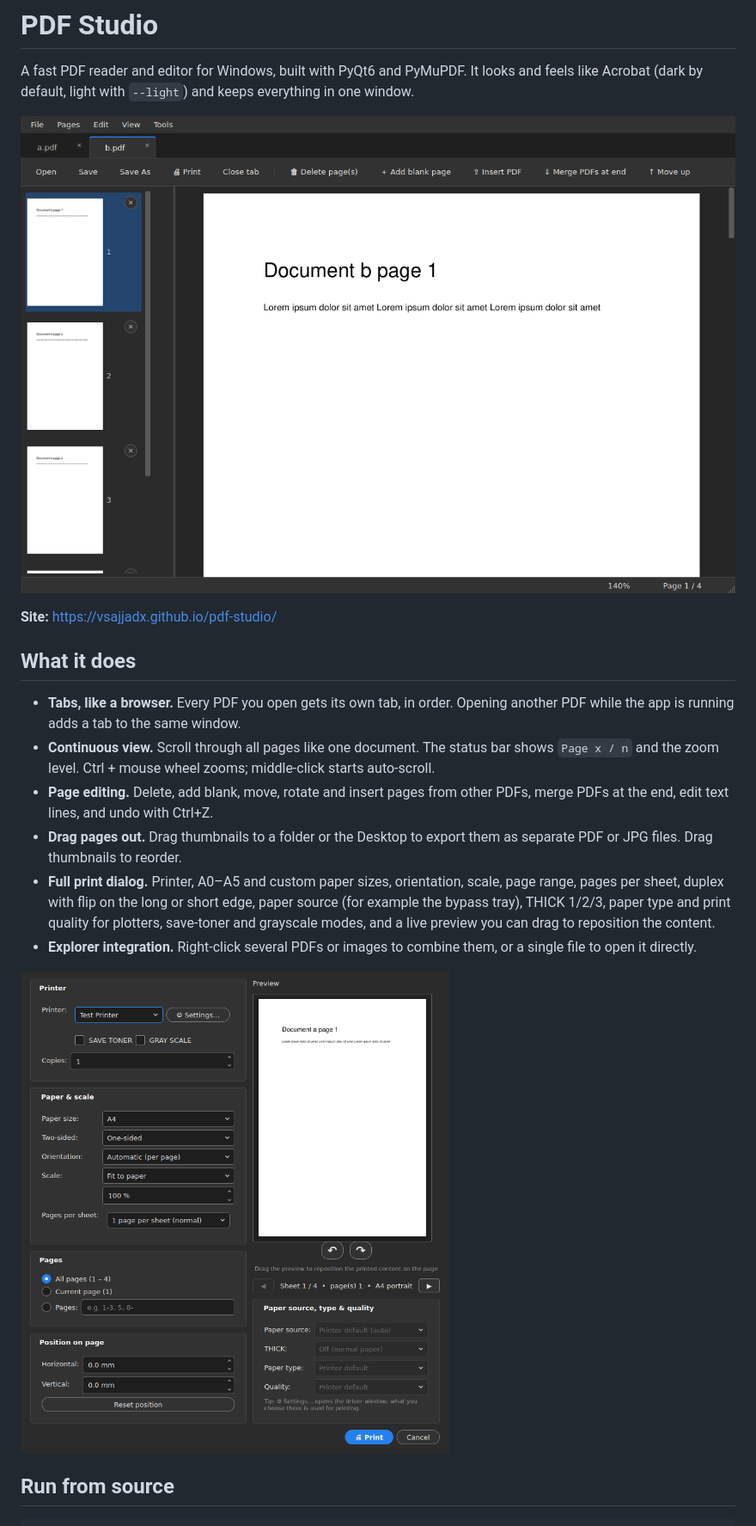
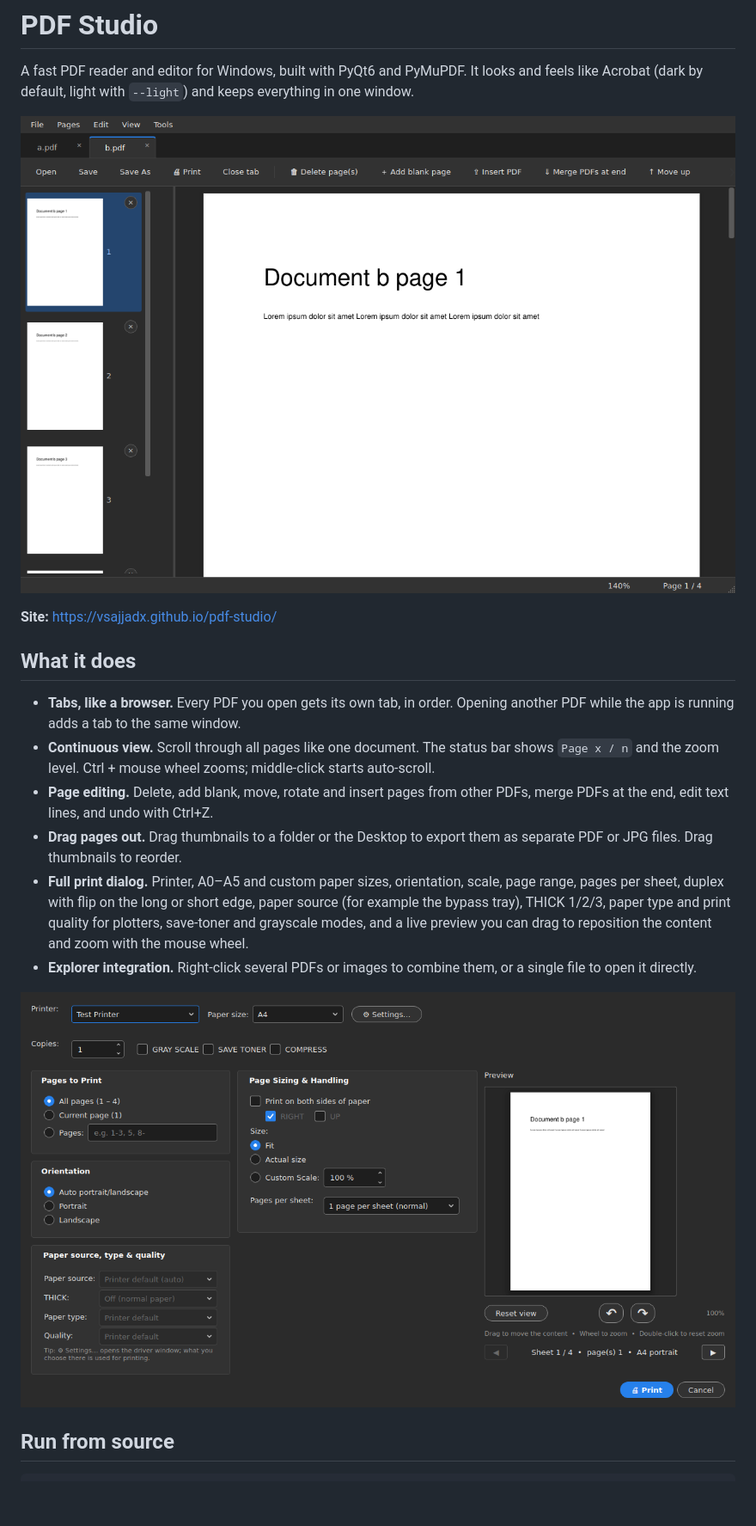
Before and after one commit to vsajjadx/pdf-studio, a Markdown page: README.md, the part around the change. Shown at 86% size. GitHub-like rendering; pictures changed too: docs/assets/dark-print.png, docs/assets/dark-viewer.png; blank space fills up the shorter version.

Commit message:
Refresh screenshots (home, viewer, print dialog; dark and light) for the new compact print dialog; stack print section on the site

```diff
--- a/README.md
+++ b/README.md
@@ -12,7 +12,7 @@ A fast PDF reader and editor for Windows, built with PyQt6 and PyMuPDF. It looks
 - **Continuous view.** Scroll through all pages like one document. The status bar shows `Page x / n` and the zoom level. Ctrl + mouse wheel zooms; middle-click starts auto-scroll.
 - **Page editing.** Delete, add blank, move, rotate and insert pages from other PDFs, merge PDFs at the end, edit text lines, and undo with Ctrl+Z.
 - **Drag pages out.** Drag thumbnails to a folder or the Desktop to export them as separate PDF or JPG files. Drag thumbnails to reorder.
-- **Full print dialog.** Printer, A0–A5 and custom paper sizes, orientation, scale, page range, pages per sheet, duplex with flip on the long or short edge, paper source (for example the bypass tray), THICK 1/2/3, paper type and print quality for plotters, save-toner and grayscale modes, and a live preview you can drag to reposition the content.
+- **Full print dialog.** Printer, A0–A5 and custom paper sizes, orientation, scale, page range, pages per sheet, duplex with flip on the long or short edge, paper source (for example the bypass tray), THICK 1/2/3, paper type and print quality for plotters, save-toner and grayscale modes, and a live preview you can drag to reposition the content and zoom with the mouse wheel.
 - **Explorer integration.** Right-click several PDFs or images to combine them, or a single file to open it directly.
 
 ![Print dialog](docs/assets/dark-print.png)
```
Also changed, not shown: docs/assets/dark-home.png, docs/assets/light-home.png (added), docs/assets/light-print.png, docs/assets/light-viewer.png, 1 other file.
